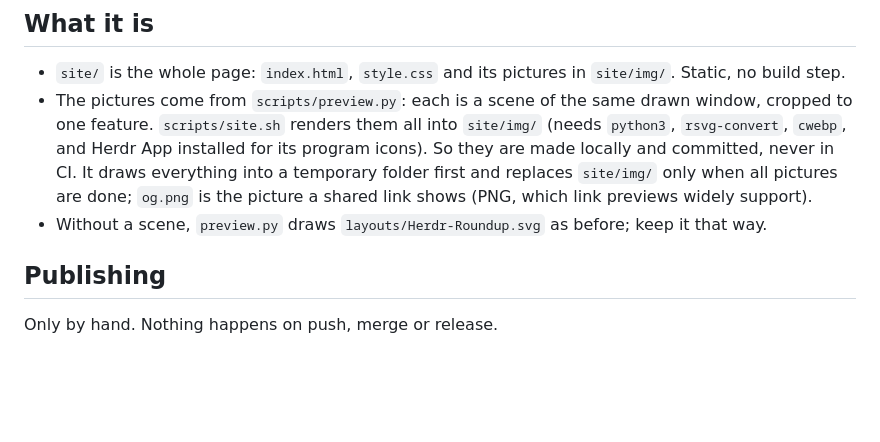
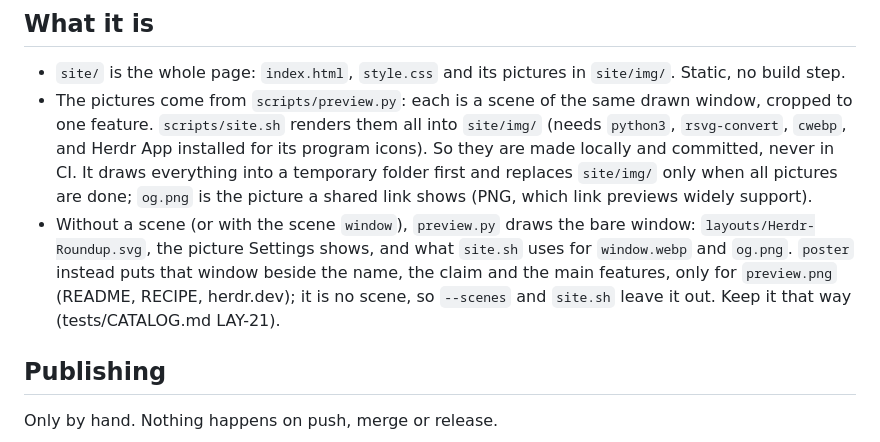
Before and after one commit to carstenlucke/herdr-roundup, a Markdown page: docs/GITHUB_PAGES.md, the part around the change. GitHub-like rendering; blank space fills up the shorter version.

```diff
--- a/docs/GITHUB_PAGES.md
+++ b/docs/GITHUB_PAGES.md
@@ -6,7 +6,7 @@ The project page: https://carstenlucke.github.io/herdr-roundup/
 
 - `site/` is the whole page: `index.html`, `style.css` and its pictures in `site/img/`. Static, no build step.
 - The pictures come from `scripts/preview.py`: each is a scene of the same drawn window, cropped to one feature. `scripts/site.sh` renders them all into `site/img/` (needs `python3`, `rsvg-convert`, `cwebp`, and Herdr App installed for its program icons). So they are made locally and committed, never in CI. It draws everything into a temporary folder first and replaces `site/img/` only when all pictures are done; `og.png` is the picture a shared link shows (PNG, which link previews widely support).
-- Without a scene, `preview.py` draws `layouts/Herdr-Roundup.svg` as before; keep it that way.
+- Without a scene (or with the scene `window`), `preview.py` draws the bare window: `layouts/Herdr-Roundup.svg`, the picture Settings shows, and what `site.sh` uses for `window.webp` and `og.png`. `poster` instead puts that window beside the name, the claim and the main features, only for `preview.png` (README, RECIPE, herdr.dev); it is no scene, so `--scenes` and `site.sh` leave it out. Keep it that way (tests/CATALOG.md LAY-21).
 
 ## Publishing
 
```
Also changed, not shown: README.md (+2 -2 lines), RECIPE.md (+1 -1 lines), assets/logo-mark.png (added), 4 other files.
